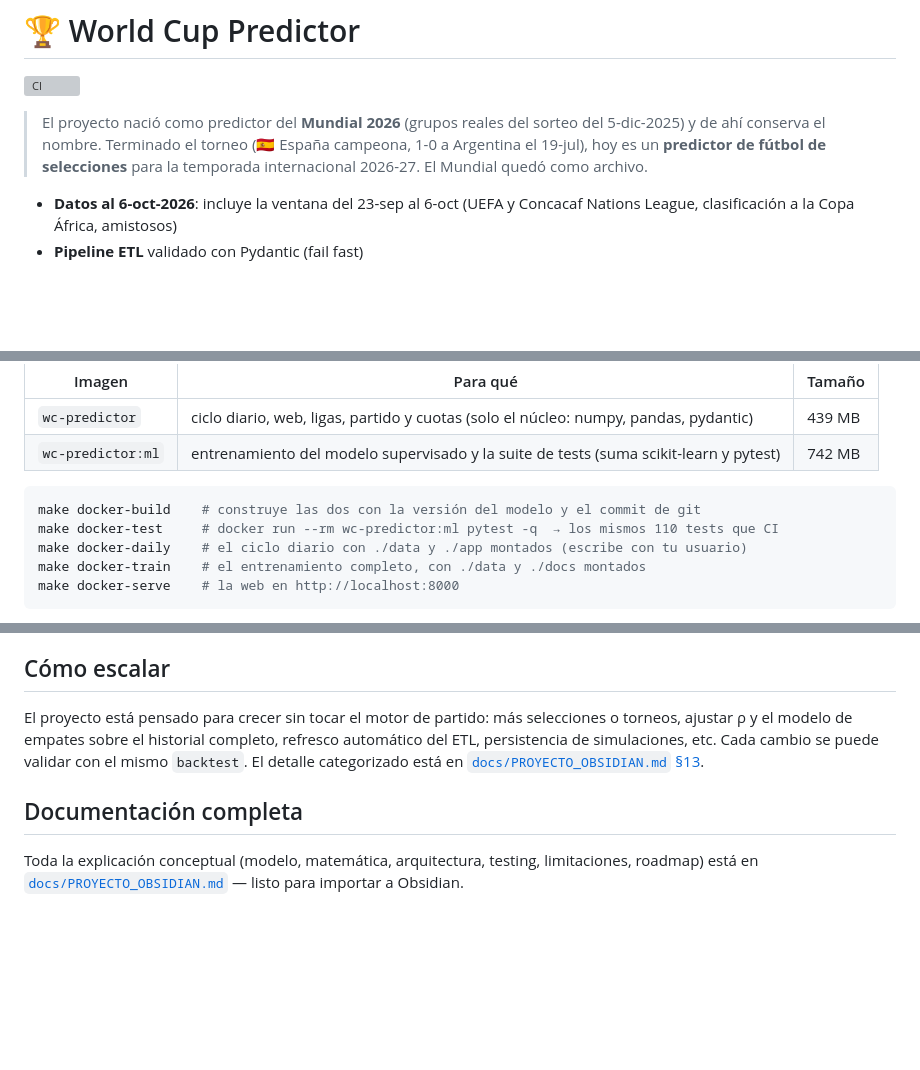
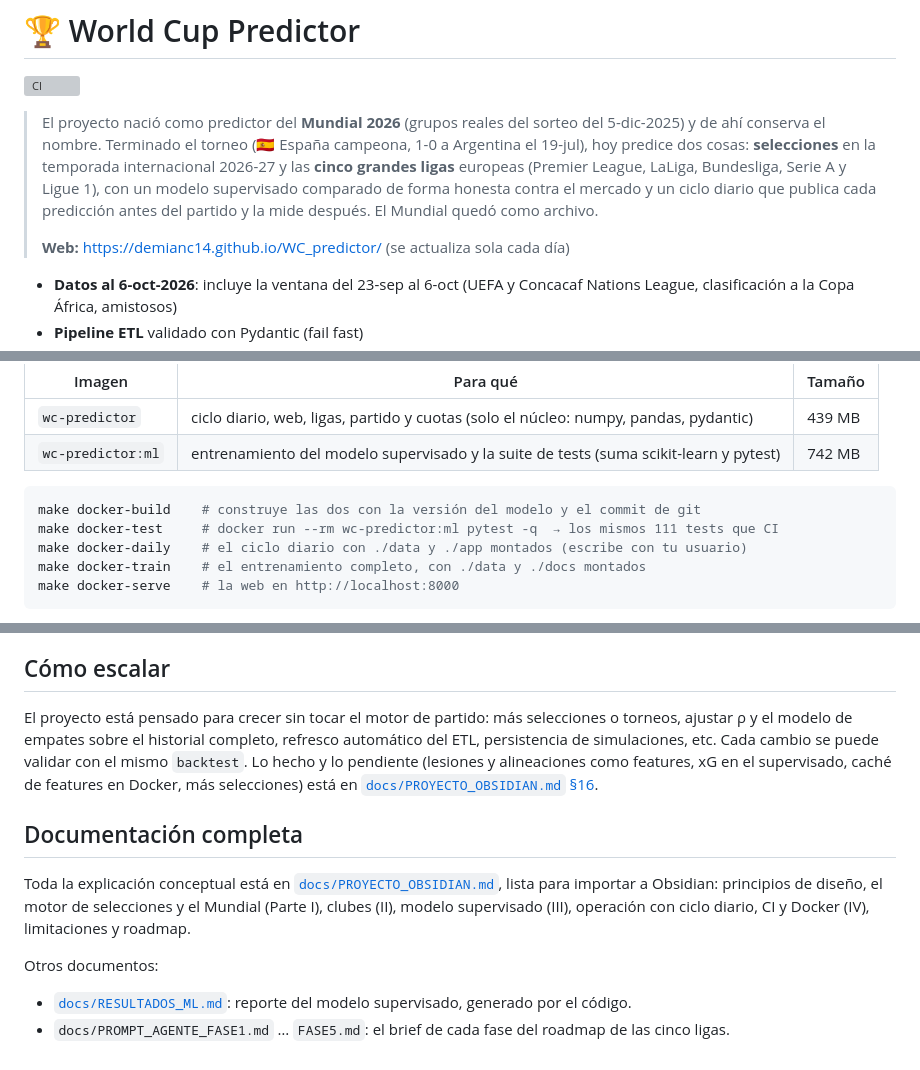
Before and after one commit to demianc14/WC_predictor, a Markdown page: README.md, 3 parts joined by grey strips. Rendered like a GitHub page; blank space fills up the shorter version; grey boxes are pictures that could not be loaded.

Commit message:
README: qué es hoy el proyecto, 111 tests y enlaces a la bitácora
Co-Authored-By: Claude Opus 5.5 <noreply@anthropic.com>

````diff
--- a/README.md
+++ b/README.md
@@ -2,7 +2,9 @@
 
 [![CI](https://github.com/demianc14/WC_predictor/actions/workflows/ci.yml/badge.svg)](https://github.com/demianc14/WC_predictor/actions/workflows/ci.yml)
 
-> El proyecto nació como predictor del **Mundial 2026** (grupos reales del sorteo del 5-dic-2025) y de ahí conserva el nombre. Terminado el torneo (🇪🇸 España campeona, 1-0 a Argentina el 19-jul), hoy es un **predictor de fútbol de selecciones** para la temporada internacional 2026-27. El Mundial quedó como archivo.
+> El proyecto nació como predictor del **Mundial 2026** (grupos reales del sorteo del 5-dic-2025) y de ahí conserva el nombre. Terminado el torneo (🇪🇸 España campeona, 1-0 a Argentina el 19-jul), hoy predice dos cosas: **selecciones** en la temporada internacional 2026-27 y las **cinco grandes ligas** europeas (Premier League, LaLiga, Bundesliga, Serie A y Ligue 1), con un modelo supervisado comparado de forma honesta contra el mercado y un ciclo diario que publica cada predicción antes del partido y la mide después. El Mundial quedó como archivo.
+>
+> **Web:** https://demianc14.github.io/WC_predictor/ (se actualiza sola cada día)
 
 - **Datos al 6-oct-2026**: incluye la ventana del 23-sep al 6-oct (UEFA y Concacaf Nations League, clasificación a la Copa África, amistosos)
 - **Pipeline ETL** validado con Pydantic (fail fast)
@@ -113,7 +115,7 @@ Sin instalar Python. Un mismo `Dockerfile` arma dos imágenes sobre `python:3.11
 
 ```bash
 make docker-build    # construye las dos con la versión del modelo y el commit de git
-make docker-test     # docker run --rm wc-predictor:ml pytest -q  → los mismos 110 tests que CI
+make docker-test     # docker run --rm wc-predictor:ml pytest -q  → los mismos 111 tests que CI
 make docker-daily    # el ciclo diario con ./data y ./app montados (escribe con tu usuario)
 make docker-train    # el entrenamiento completo, con ./data y ./docs montados
 make docker-serve    # la web en http://localhost:8000
@@ -191,9 +195,12 @@ El modelo supera al azar con claridad y al ELO en la estimación puntual. Pero e
 
 ## Cómo escalar
 
-El proyecto está pensado para crecer sin tocar el motor de partido: más selecciones o torneos, ajustar ρ y el modelo de empates sobre el historial completo, refresco automático del ETL, persistencia de simulaciones, etc. Cada cambio se puede validar con el mismo `backtest`. El detalle categorizado está en [`docs/PROYECTO_OBSIDIAN.md` §13](docs/PROYECTO_OBSIDIAN.md#13-roadmap-cómo-escalar-el-proyecto).
+El proyecto está pensado para crecer sin tocar el motor de partido: más selecciones o torneos, ajustar ρ y el modelo de empates sobre el historial completo, refresco automático del ETL, persistencia de simulaciones, etc. Cada cambio se puede validar con el mismo `backtest`. Lo hecho y lo pendiente (lesiones y alineaciones como features, xG en el supervisado, caché de features en Docker, más selecciones) está en [`docs/PROYECTO_OBSIDIAN.md` §16](docs/PROYECTO_OBSIDIAN.md#16-roadmap).
 
 ## Documentación completa
 
-Toda la explicación conceptual (modelo, matemática, arquitectura, testing, limitaciones, roadmap) está en
-[`docs/PROYECTO_OBSIDIAN.md`](docs/PROYECTO_OBSIDIAN.md) — listo para importar a Obsidian.
+Toda la explicación conceptual está en [`docs/PROYECTO_OBSIDIAN.md`](docs/PROYECTO_OBSIDIAN.md), lista para importar a Obsidian: principios de diseño, el motor de selecciones y el Mundial (Parte I), clubes (II), modelo supervisado (III), operación con ciclo diario, CI y Docker (IV), limitaciones y roadmap.
+
+Otros documentos:
+- [`docs/RESULTADOS_ML.md`](docs/RESULTADOS_ML.md): reporte del modelo supervisado, generado por el código.
+- `docs/PROMPT_AGENTE_FASE1.md` … `FASE5.md`: el brief de cada fase del roadmap de las cinco ligas.
````
Also changed, not shown: other parts of README.md (+2 -0 lines).
